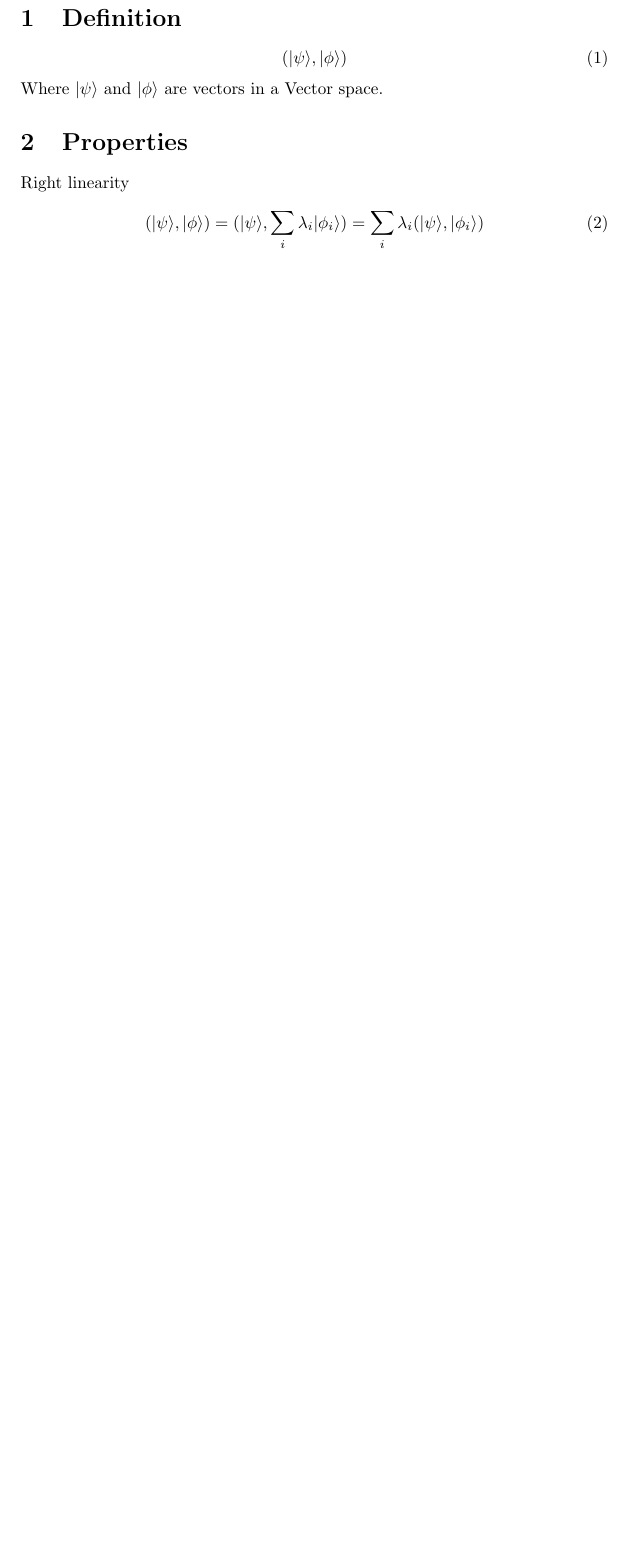
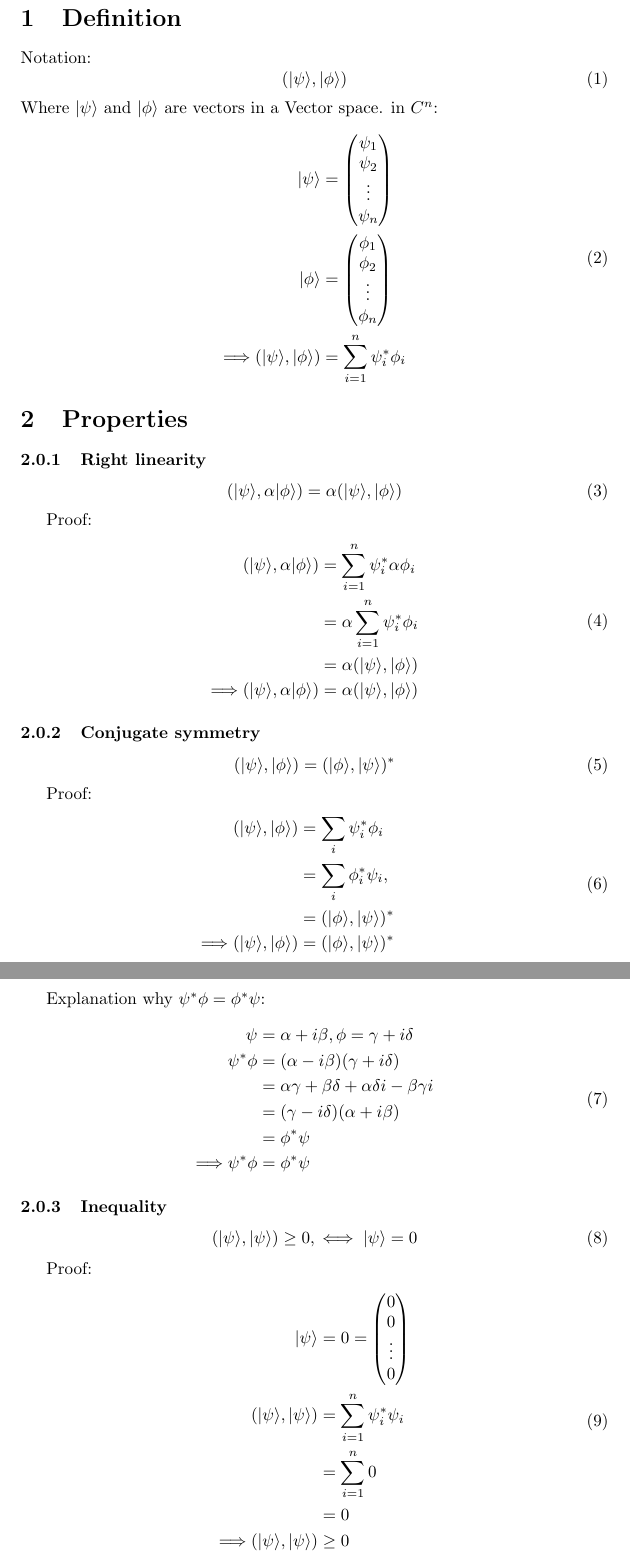
Before and after one commit to pulk66-s/Qiskit, a LaTeX document (Algebra/Linear/InnerProduct.tex): part of the page before the commit and two parts of pages 1 and 2 of 2 after it, the two joined at a grey line, cut so that both start at the same text, the shorter picture padded with empty space. Compiled offline with pdfLaTeX.

Commit message:
feat: add of Inner product properties

```diff
--- a/Algebra/Linear/InnerProduct.tex
+++ b/Algebra/Linear/InnerProduct.tex
@@ -4,16 +4,78 @@
 \title{Inner product}
 
 \section{Definition}
+Notation:
 \begin{equation}
     (|\psi\rangle,|\phi\rangle)
 \end{equation}
 Where $|\psi\rangle$ and $|\phi\rangle$ are vectors in a Vector space.
+in $C^n$:
+\begin{equation}
+    \begin{split}
+        |\psi\rangle & = \begin{pmatrix} \psi_1 \\ \psi_2 \\ \vdots \\ \psi_n \end{pmatrix} \\
+        |\phi\rangle & = \begin{pmatrix} \phi_1 \\ \phi_2 \\ \vdots \\ \phi_n \end{pmatrix} \\
+        \Longrightarrow (|\psi\rangle,|\phi\rangle) & = \sum_{i=1}^{n}\psi_i^*\phi_i
+    \end{split}
+\end{equation}
 
 \section{Properties}
 
-Right linearity
+\subsubsection{Right linearity}
 \begin{equation}
-    (|\psi\rangle,|\phi\rangle) = (|\psi\rangle,\sum_{i}\lambda_i|\phi_i\rangle)
-        = \sum_{i}\lambda_i(|\psi\rangle,|\phi_i\rangle)
+    (|\psi\rangle,\alpha|\phi\rangle) = \alpha(|\psi\rangle,|\phi\rangle)
 \end{equation}
+
+Proof:
+\begin{equation}
+    \begin{split}
+        (|\psi\rangle,\alpha|\phi\rangle) & = \sum_{i=1}^{n}\psi_i^*\alpha\phi_i \\
+        & = \alpha\sum_{i=1}^{n}\psi_i^*\phi_i \\
+        & = \alpha(|\psi\rangle,|\phi\rangle) \\
+        \Longrightarrow (|\psi\rangle,\alpha|\phi\rangle) & = \alpha(|\psi\rangle,|\phi\rangle) \\
+    \end{split}
+\end{equation}
+
+\subsubsection{Conjugate symmetry}
+\begin{equation}
+    (|\psi\rangle,|\phi\rangle) = (|\phi\rangle,|\psi\rangle)^*
+\end{equation}
+
+Proof:
+\begin{eqnarray}
+    \begin{split}
+        (|\psi\rangle,|\phi\rangle) & = \sum_{i}\psi_i^*\phi_i \\
+        & = \sum_{i}\phi_i^*\psi_i, \\
+        & = (|\phi\rangle,|\psi\rangle)^* \\
+        \Longrightarrow (|\psi\rangle,|\phi\rangle) & = (|\phi\rangle,|\psi\rangle)^* \\
+    \end{split}
+\end{eqnarray}
+
+Explanation why $\psi^*\phi = \phi^*\psi$:
+\begin{equation}
+    \begin{split}
+        \psi & = \alpha + i\beta, \phi = \gamma + i\delta \\
+        \psi^*\phi & = (\alpha - i\beta)(\gamma + i\delta) \\
+        & = \alpha\gamma + \beta\delta + \alpha\delta i - \beta\gamma i \\
+        & = (\gamma - i\delta)(\alpha + i\beta) \\
+        & = \phi^*\psi \\
+        \Longrightarrow \psi^*\phi & = \phi^*\psi \\
+    \end{split}
+\end{equation}
+
+\subsubsection{Inequality}
+\begin{equation}
+    (|\psi\rangle,|\psi\rangle) \geq 0, \iff |\psi\rangle = 0
+\end{equation}
+
+Proof:
+\begin{equation}
+    \begin{split}
+        |\psi\rangle & = 0 = \begin{pmatrix} 0 \\ 0 \\ \vdots \\ 0 \end{pmatrix} \\
+        (|\psi\rangle,|\psi\rangle) & = \sum_{i=1}^{n}\psi_i^*\psi_i \\
+        & = \sum_{i=1}^{n}0 \\
+        & = 0 \\
+        \Longrightarrow (|\psi\rangle,|\psi\rangle) & \geq 0 \\
+    \end{split}
+\end{equation}
+
 \end{document}
```
Also changed, not shown: Algebra/Linear/InnerProduct.pdf.
